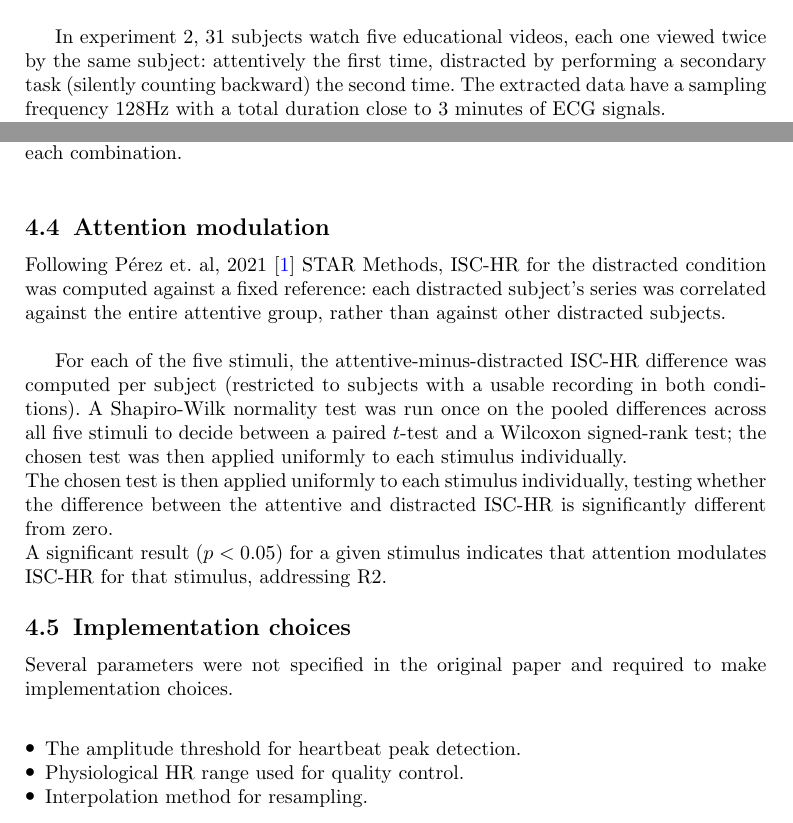
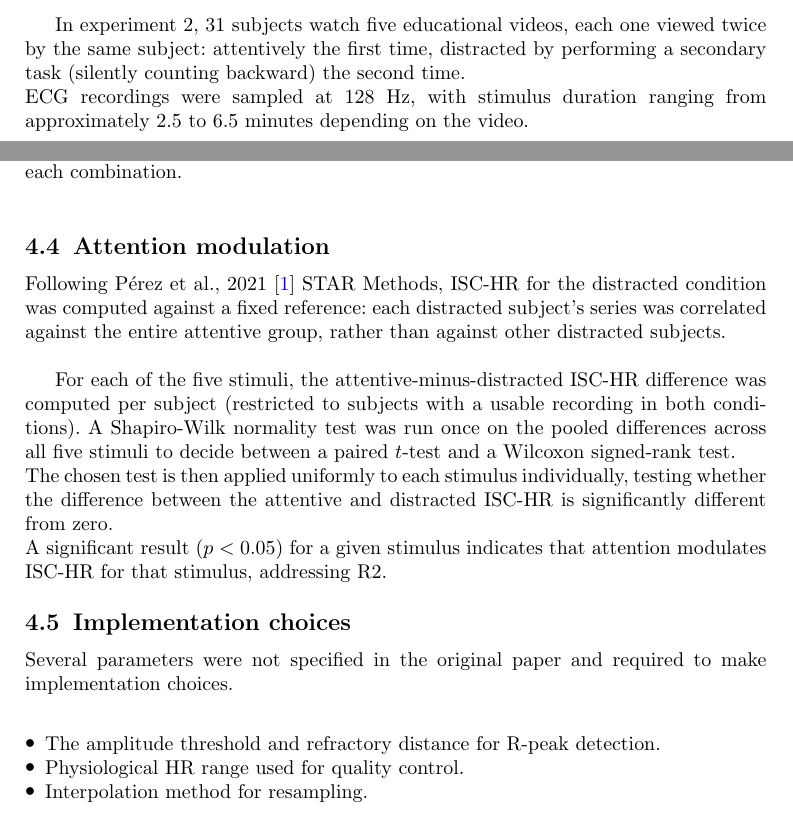
Before and after one commit to MasterCruelty/AC-ISC-HR, a LaTeX paper (report/Report.tex): two parts of pages 2 and 6 of 8, joined at a grey line, cut so that both start at the same text. Compiled offline with pdfLaTeX.

Commit message:
minor changes

```diff
--- a/report/Report.tex
+++ b/report/Report.tex
@@ -171,7 +171,8 @@ As already anticipated, this project replicates only R1 and R2 using an experime
 
 This project uses Experiment 2 of the BBBD dataset~\cite{bbbd}, which contains recordings of ECG, EEG, eye-tracking, and respiration during educational video viewing.\\
 
-In experiment 2, 31 subjects watch five educational videos, each one viewed twice by the same subject: attentively the first time, distracted by performing a secondary task (silently counting backward) the second time. The extracted data have a sampling frequency 128Hz with a total duration close to 3 minutes of ECG signals.
+In experiment 2, 31 subjects watch five educational videos, each one viewed twice by the same subject: attentively the first time, distracted by performing a secondary task (silently counting backward) the second time. \\
+ECG recordings were sampled at 128 Hz, with stimulus duration ranging from approximately 2.5 to 6.5 minutes depending on the video.
 
 BBBD's data descriptor~\cite{bbbd} explicitly states that the ECG data provided for this experiment are not newly collected, but are the same recordings originally published in Pérez et al., 2021~\cite{perez2021}.\\
 
@@ -303,9 +304,9 @@ Benjamini-Hochberg FDR correction is then applied across all subjects within eac
 \subsection{Attention modulation}\label{subsec4}
 
 
-Following Pérez et. al, 2021~\cite{perez2021} STAR Methods, ISC-HR for the distracted condition was computed against a fixed reference: each distracted subject's series was correlated against the entire attentive group, rather than against other distracted subjects.\\
+Following Pérez et al., 2021~\cite{perez2021} STAR Methods, ISC-HR for the distracted condition was computed against a fixed reference: each distracted subject's series was correlated against the entire attentive group, rather than against other distracted subjects.\\
 
-For each of the five stimuli, the attentive-minus-distracted ISC-HR difference was computed per subject (restricted to subjects with a usable recording in both conditions). A Shapiro-Wilk normality test was run once on the pooled differences across all five stimuli to decide between a paired $t$-test and a Wilcoxon signed-rank test; the chosen test was then applied uniformly to each stimulus individually.\\
+For each of the five stimuli, the attentive-minus-distracted ISC-HR difference was computed per subject (restricted to subjects with a usable recording in both conditions). A Shapiro-Wilk normality test was run once on the pooled differences across all five stimuli to decide between a paired $t$-test and a Wilcoxon signed-rank test.\\
 The chosen test is then applied uniformly to each stimulus individually, testing whether the difference between the attentive and distracted ISC-HR is significantly different from zero. \\
 A significant result ($p<0.05$) for a given stimulus indicates that attention modulates ISC-HR for that stimulus, addressing R2.
 
@@ -314,7 +315,7 @@ A significant result ($p<0.05$) for a given stimulus indicates that attention mo
 Several parameters were not specified in the original paper and required to make implementation choices.\\
 
 \begin{itemize}
-\item The amplitude threshold for heartbeat peak detection.
+\item The amplitude threshold and refractory distance for R-peak detection.
 \item Physiological HR range used for quality control.
 \item Interpolation method for resampling.
 \end{itemize}
```
Also changed, not shown: report/Report.pdf, report/Report.tex (2 more changed lines).
